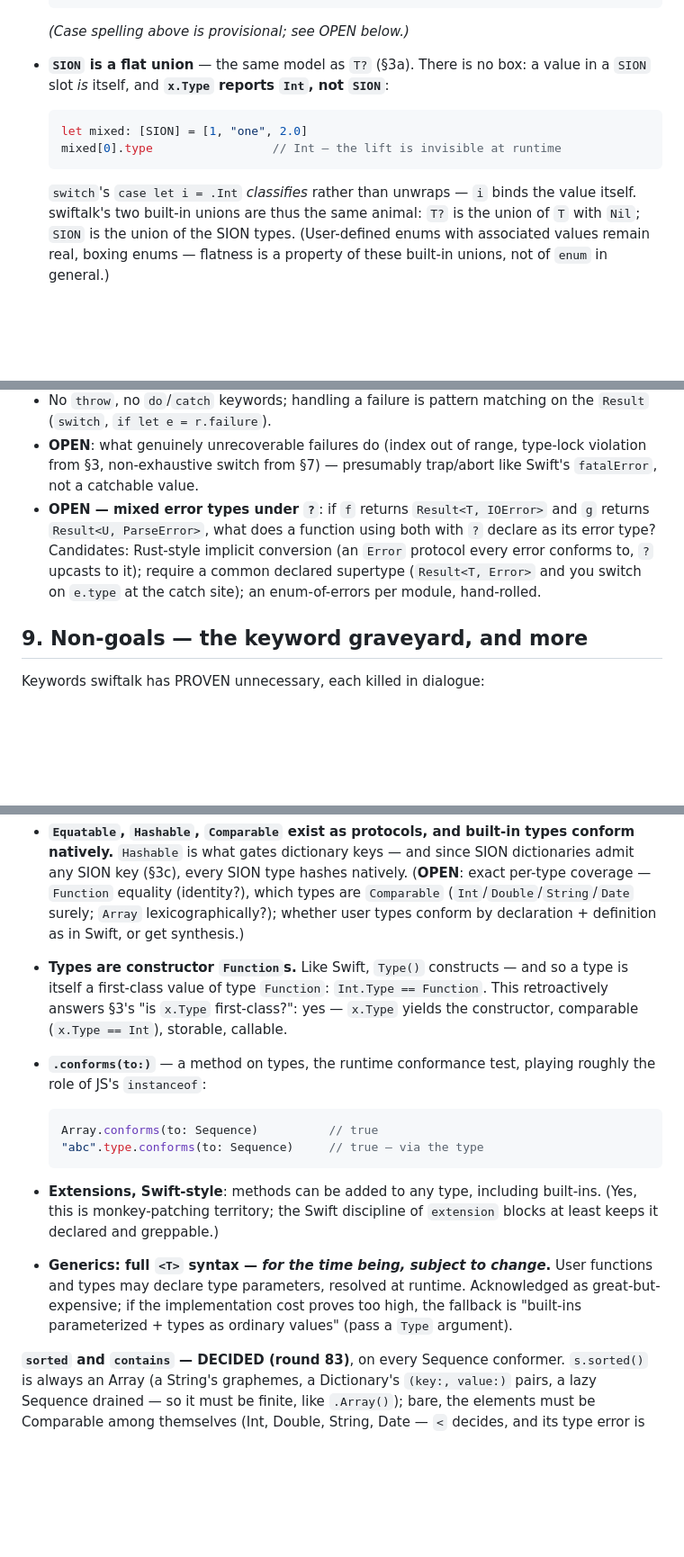
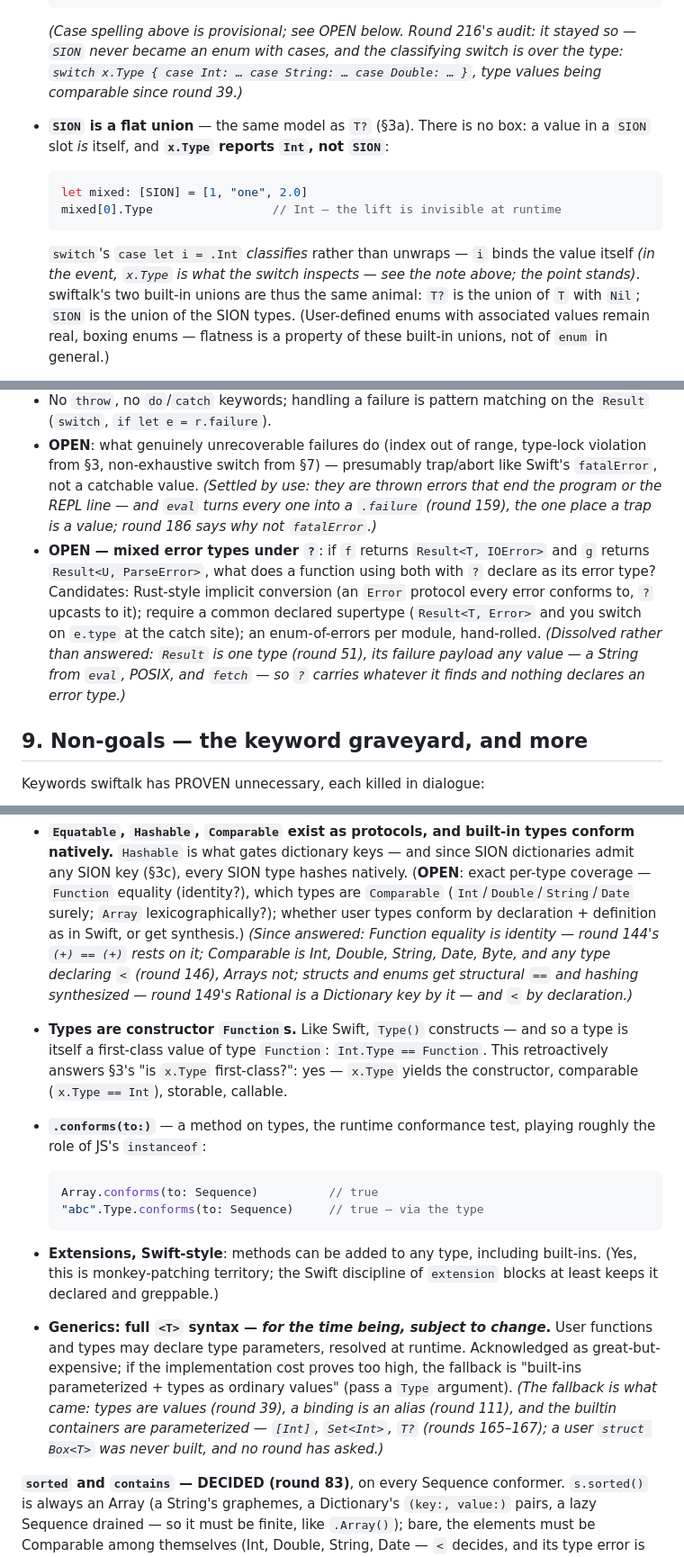
Before and after one commit to dankogai/swiftalk, a Markdown page: Design.md, 3 parts joined by grey strips. Shown at 90% size. Drawn GitHub-style; blank space fills up the shorter version.

````diff
--- a/Design.md
+++ b/Design.md
@@ -555,18 +568,23 @@ string.Data(.utf8)  // String → Data   (infallible: text always has bytes; bar
   }
   ```
 
-  *(Case spelling above is provisional; see OPEN below.)*
+  *(Case spelling above is provisional; see OPEN below. Round 216's
+  audit: it stayed so — `SION` never became an enum with cases, and the
+  classifying switch is over the type: `switch x.Type { case Int: …
+  case String: … case Double: … }`, type values being comparable since
+  round 39.)*
 * **`SION` is a flat union** — the same model as `T?` (§3a).
   There is no box: a value in a `SION` slot *is* itself, and
   **`x.Type` reports `Int`, not `SION`**:
 
   ```swift
   let mixed: [SION] = [1, "one", 2.0]
-  mixed[0].type                 // Int — the lift is invisible at runtime
+  mixed[0].Type                 // Int — the lift is invisible at runtime
   ```
 
   `switch`'s `case let i = .Int` *classifies* rather than unwraps —
-  `i` binds the value itself. swiftalk's two built-in unions are thus
+  `i` binds the value itself *(in the event, `x.Type` is what the
+  switch inspects — see the note above; the point stands)*. swiftalk's two built-in unions are thus
   the same animal: `T?` is the union of `T` with `Nil`; `SION`
   is the union of the SION types. (User-defined enums with associated
   values remain real, boxing enums — flatness is a property of these
@@ -2083,13 +2113,20 @@ values, and the call stack never unwinds invisibly.
 * **OPEN**: what genuinely unrecoverable failures do (index out of
   range, type-lock violation from §3, non-exhaustive switch from §7) —
   presumably trap/abort like Swift's `fatalError`, not a catchable value.
+  *(Settled by use: they are thrown errors that end the program or the
+  REPL line — and `eval` turns every one into a `.failure` (round 159),
+  the one place a trap is a value; round 186 says why not
+  `fatalError`.)*
 * **OPEN — mixed error types under `?`**: if `f` returns
   `Result<T, IOError>` and `g` returns `Result<U, ParseError>`, what does
   a function using both with `?` declare as its error type? Candidates:
   Rust-style implicit conversion (an `Error` protocol every error
   conforms to, `?` upcasts to it); require a common declared supertype
   (`Result<T, Error>` and you switch on `e.type` at the catch site);
-  an enum-of-errors per module, hand-rolled.
+  an enum-of-errors per module, hand-rolled. *(Dissolved rather than
+  answered: `Result` is one type (round 51), its failure payload any
+  value — a String from `eval`, POSIX, and `fetch` — so `?` carries
+  whatever it finds and nothing declares an error type.)*
 
 ## 9. Non-goals — the keyword graveyard, and more
 
@@ -2131,7 +2168,12 @@ stability, Objective-C interop.
   exact per-type coverage — `Function` equality (identity?),
   which types are `Comparable` (`Int`/`Double`/`String`/`Date`
   surely; `Array` lexicographically?); whether user types conform by
-  declaration + definition as in Swift, or get synthesis.)
+  declaration + definition as in Swift, or get synthesis.) *(Since
+  answered: Function equality is identity — round 144's `(+) == (+)`
+  rests on it; Comparable is Int, Double, String, Date, Byte, and any
+  type declaring `<` (round 146), Arrays not; structs and enums get
+  structural `==` and hashing synthesized — round 149's Rational is a
+  Dictionary key by it — and `<` by declaration.)*
 * **Types are constructor `Function`s.** Like Swift, `Type()`
   constructs — and so a type is itself a first-class value of type
   `Function`: `Int.Type == Function`. This retroactively answers §3's
@@ -2142,7 +2184,7 @@ stability, Objective-C interop.
 
   ```swift
   Array.conforms(to: Sequence)          // true
-  "abc".type.conforms(to: Sequence)     // true — via the type
+  "abc".Type.conforms(to: Sequence)     // true — via the type
   ```
 * **Extensions, Swift-style**: methods can be added to any type,
   including built-ins. (Yes, this is monkey-patching territory; the
@@ -2153,6 +2195,10 @@ stability, Objective-C interop.
   resolved at runtime. Acknowledged as great-but-expensive; if the
   implementation cost proves too high, the fallback is "built-ins
   parameterized + types as ordinary values" (pass a `Type` argument).
+  *(The fallback is what came: types are values (round 39), a binding
+  is an alias (round 111), and the builtin containers are parameterized
+  — `[Int]`, `Set<Int>`, `T?` (rounds 165–167); a user `struct Box<T>`
+  was never built, and no round has asked.)*
 
 **`sorted` and `contains` — DECIDED (round 83)**, on every Sequence
 conformer. `s.sorted()` is always an Array (a String's graphemes, a
````
Also changed, not shown: other parts of Design.md (+55 -19 lines), Dialogue.md (+16 -0 lines).
